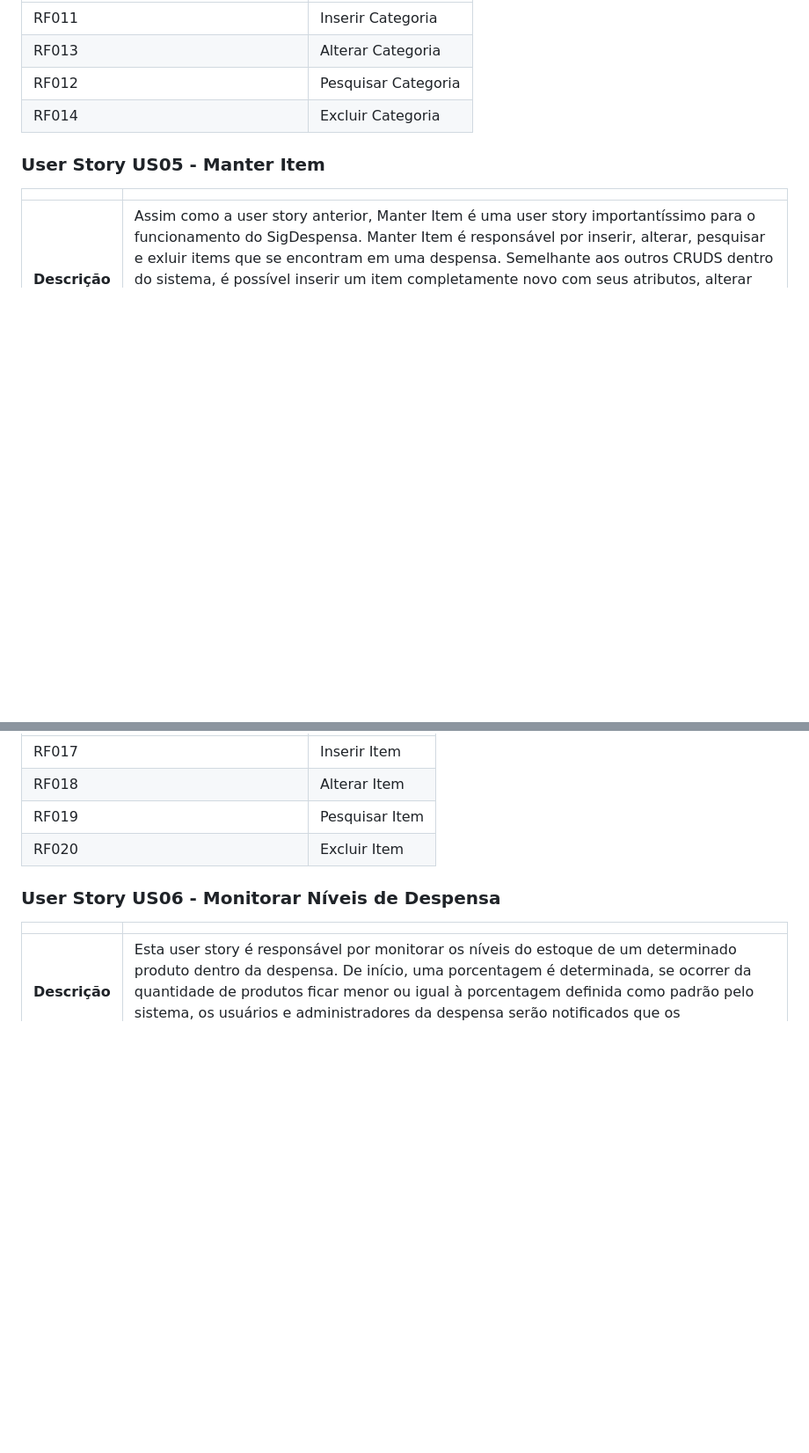
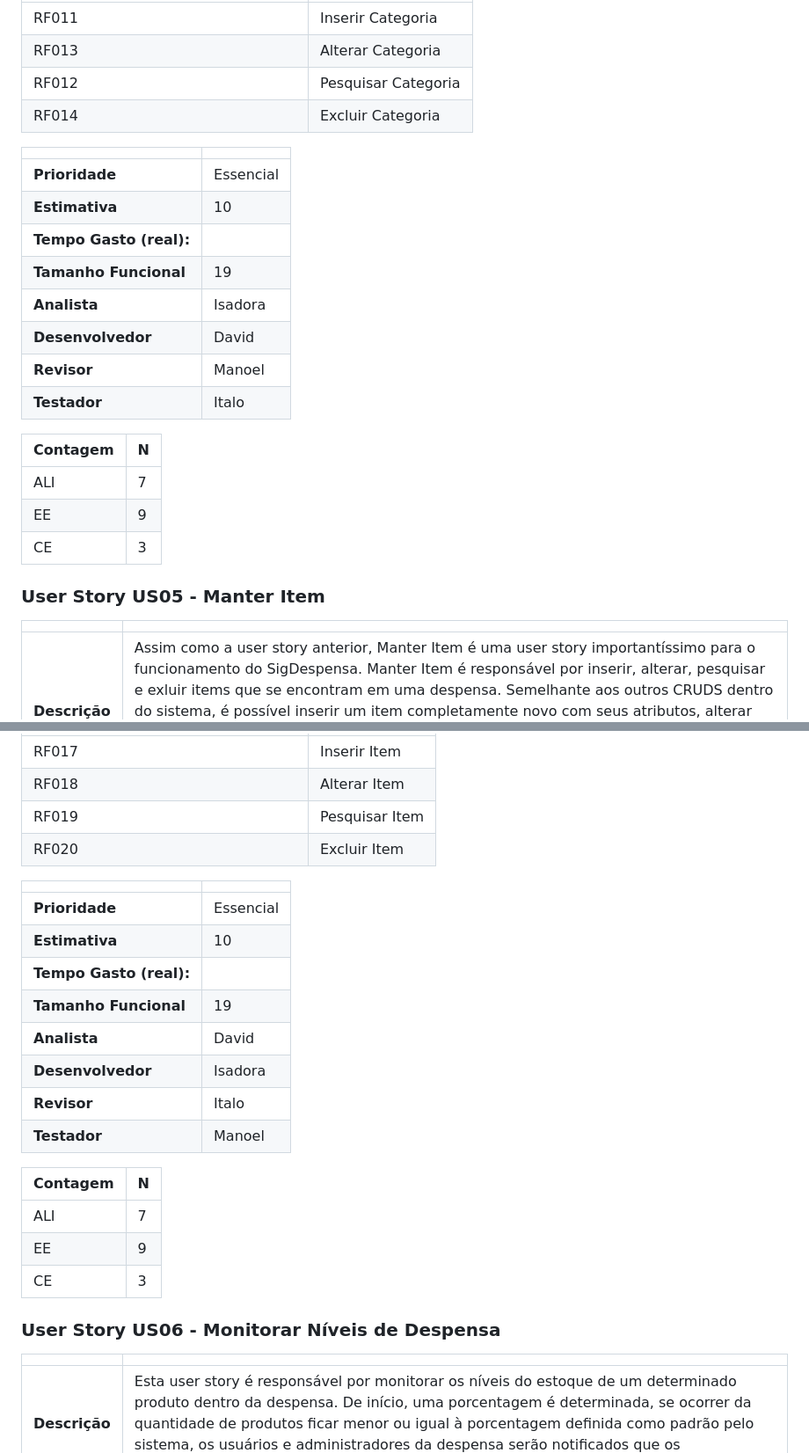
Before and after one commit to daviddevolin/SigDespensa, a Markdown page: docs/doc-userstories.md, 2 parts joined by grey strips. Shown at 88% size. Drawn GitHub-style; blank space fills up the shorter version.

Commit message:
docs: update time

```diff
--- a/docs/doc-userstories.md
+++ b/docs/doc-userstories.md
@@ -91,6 +91,26 @@ Este documento descreve os User Stories criados a partir da Lista de Requisitos
 | RF012          | Pesquisar Categoria        |
 | RF014          | Excluir Categoria |
 
+
+|                           |              |
+| ------------------------- | -------------|
+| **Prioridade**            | Essencial    |
+| **Estimativa**            |   10         |
+| **Tempo Gasto (real):**   |              |
+| **Tamanho Funcional**     |  19          |
+| **Analista**              | Isadora      |
+| **Desenvolvedor**         | David        |
+| **Revisor**               | Manoel       |
+| **Testador**              | Italo        |
+
+
+|Contagem |      N       |
+|---------|--------------|
+|ALI      |      7       |
+|EE       |      9       |
+|CE       |      3       |
+
+
 ### User Story US05 - Manter Item
 
 |               |                                                                |
@@ -104,6 +124,27 @@ Este documento descreve os User Stories criados a partir da Lista de Requisitos
 | RF019          | Pesquisar Item        |
 | RF020          | Excluir Item |
 
+
+|                           |              |
+| ------------------------- | -------------|
+| **Prioridade**            | Essencial    |
+| **Estimativa**            |   10         |
+| **Tempo Gasto (real):**   |              |
+| **Tamanho Funcional**     |  19          |
+| **Analista**              | David        |
+| **Desenvolvedor**         | Isadora      |
+| **Revisor**               | Italo        |
+| **Testador**              | Manoel       |
+
+
+|Contagem |      N       |
+|---------|--------------|
+|ALI      |      7       |
+|EE       |      9       |
+|CE       |      3       |
+
+
+
 ### User Story US06 - Monitorar Níveis de Despensa
 
 |               |                                                                |
```
